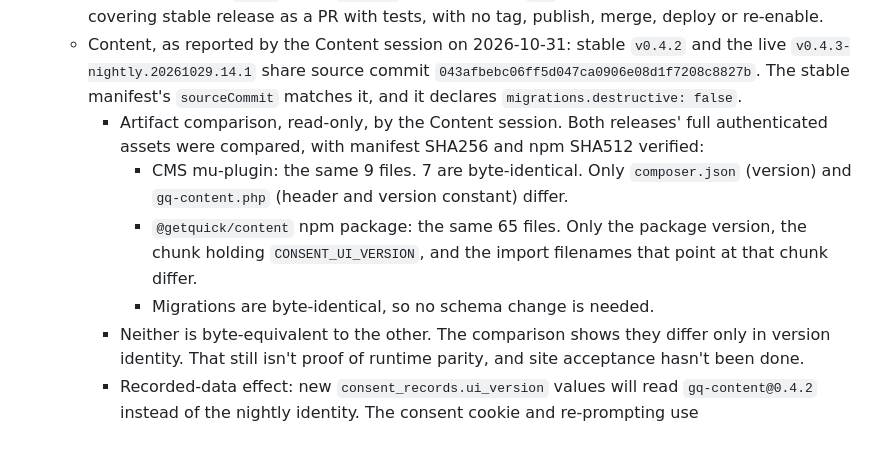
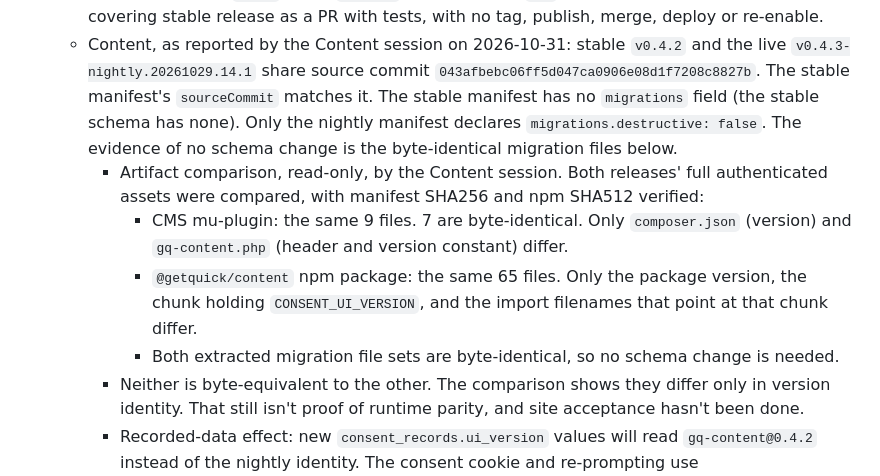
Before and after one commit to Quick-Release/nomia-bnq, a Markdown page: docs/plans/controlled-release.md, the part around the change. GitHub-like rendering; blank space fills up the shorter version.

Commit message:
docs(plans): the stable Content manifest declares no migrations
The Content owner confirmed that the stable manifest has no migrations
field. Only the nightly manifest declares destructive: false. The evidence
of no schema change is the byte-identical migration files.

```diff
--- a/docs/plans/controlled-release.md
+++ b/docs/plans/controlled-release.md
@@ -124,8 +124,10 @@ Don't tag until step 1 below is done.
    - Content, as reported by the Content session on 2026-10-31: stable
      `v0.4.2` and the live `v0.4.3-nightly.20261029.14.1` share source
      commit `043afbebc06ff5d047ca0906e08d1f7208c8827b`. The stable
-     manifest's `sourceCommit` matches it, and it declares
-     `migrations.destructive: false`.
+     manifest's `sourceCommit` matches it. The stable manifest has no
+     `migrations` field (the stable schema has none). Only the nightly
+     manifest declares `migrations.destructive: false`. The evidence of no
+     schema change is the byte-identical migration files below.
      - Artifact comparison, read-only, by the Content session. Both
        releases' full authenticated assets were compared, with manifest
        SHA256 and npm SHA512 verified:
@@ -135,7 +137,8 @@ Don't tag until step 1 below is done.
        - `@getquick/content` npm package: the same 65 files. Only the
          package version, the chunk holding `CONSENT_UI_VERSION`, and the
          import filenames that point at that chunk differ.
-       - Migrations are byte-identical, so no schema change is needed.
+       - Both extracted migration file sets are byte-identical, so no schema
+         change is needed.
      - Neither is byte-equivalent to the other. The comparison shows they
        differ only in version identity. That still isn't proof of runtime
        parity, and site acceptance hasn't been done.
```
